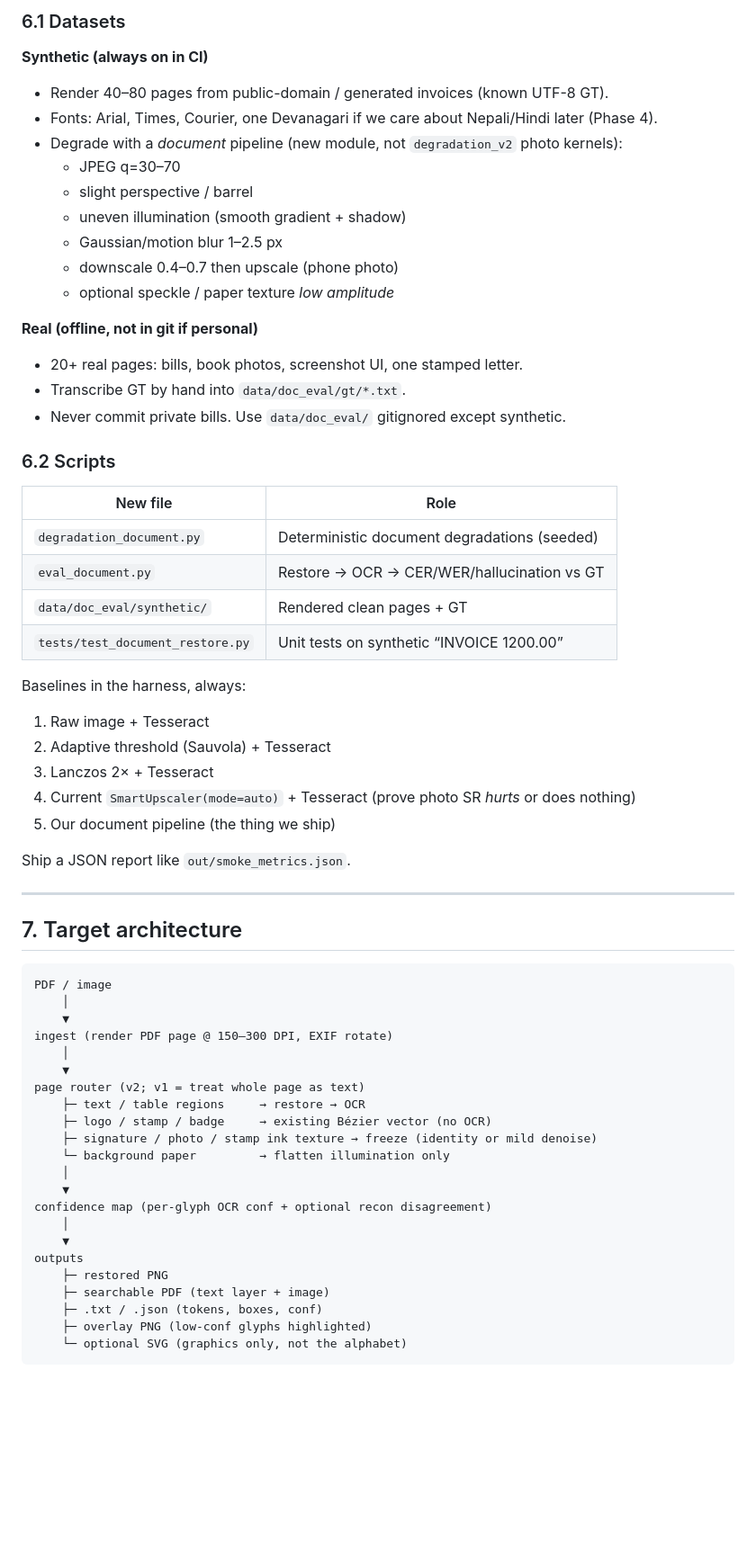
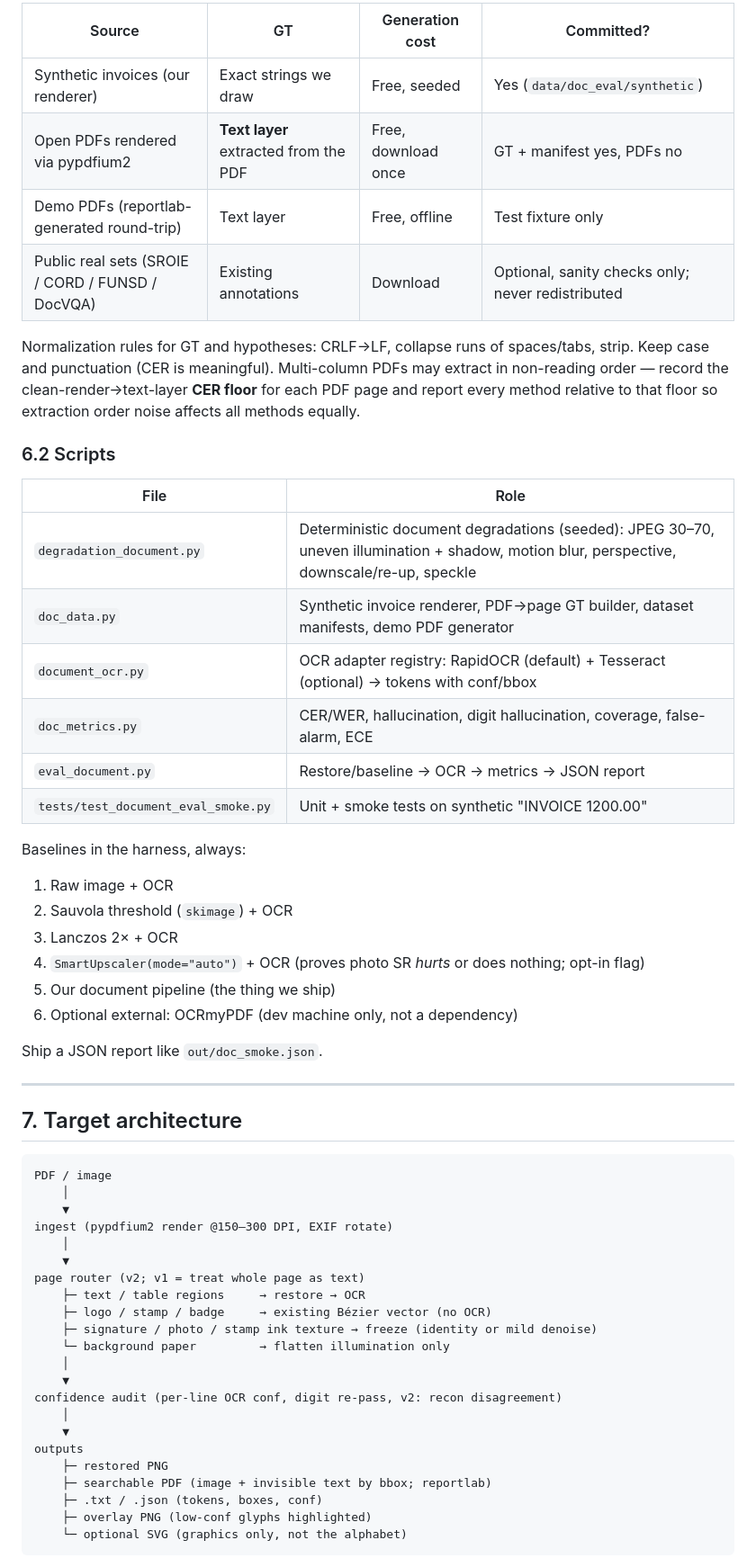
Before and after one commit to DontHash/VectoVecto, a Markdown page: document_restore_plan.md, the part around one of its changes. Shown at 90% size. Drawn GitHub-style; blank space fills up the shorter version.

```diff
--- a/document_restore_plan.md
+++ b/document_restore_plan.md
@@ -95,42 +104,34 @@ Mirror the old Phase 0, with text as ground truth.
 
-### 6.1 Datasets
+| Source | GT | Generation cost | Committed? |
+|---|---|---|---|
+| Synthetic invoices (our renderer) | Exact strings we draw | Free, seeded | Yes (`data/doc_eval/synthetic`) |
+| Open PDFs rendered via pypdfium2 | **Text layer** extracted from the PDF | Free, download once | GT + manifest yes, PDFs no |
+| Demo PDFs (reportlab-generated round-trip) | Text layer | Free, offline | Test fixture only |
+| Public real sets (SROIE / CORD / FUNSD / DocVQA) | Existing annotations | Download | Optional, sanity checks only; never redistributed |
 
-**Synthetic (always on in CI)**
-
-- Render 40–80 pages from public-domain / generated invoices (known UTF-8 GT).
-- Fonts: Arial, Times, Courier, one Devanagari if we care about Nepali/Hindi later (Phase 4).
-- Degrade with a *document* pipeline (new module, not `degradation_v2` photo kernels):
-  - JPEG q=30–70
-  - slight perspective / barrel
-  - uneven illumination (smooth gradient + shadow)
-  - Gaussian/motion blur 1–2.5 px
-  - downscale 0.4–0.7 then upscale (phone photo)
-  - optional speckle / paper texture *low amplitude*
-
-**Real (offline, not in git if personal)**
-
-- 20+ real pages: bills, book photos, screenshot UI, one stamped letter.
-- Transcribe GT by hand into `data/doc_eval/gt/*.txt`.
-- Never commit private bills. Use `data/doc_eval/` gitignored except synthetic.
+Normalization rules for GT and hypotheses: CRLF→LF, collapse runs of spaces/tabs, strip. Keep case and punctuation (CER is meaningful). Multi-column PDFs may extract in non-reading order — record the clean-render→text-layer **CER floor** for each PDF page and report every method relative to that floor so extraction order noise affects all methods equally.
 
 ### 6.2 Scripts
 
-| New file | Role |
+| File | Role |
 |---|---|
-| `degradation_document.py` | Deterministic document degradations (seeded) |
-| `eval_document.py` | Restore → OCR → CER/WER/hallucination vs GT |
-| `data/doc_eval/synthetic/` | Rendered clean pages + GT |
-| `tests/test_document_restore.py` | Unit tests on synthetic “INVOICE 1200.00” |
+| `degradation_document.py` | Deterministic document degradations (seeded): JPEG 30–70, uneven illumination + shadow, motion blur, perspective, downscale/re-up, speckle |
+| `doc_data.py` | Synthetic invoice renderer, PDF→page GT builder, dataset manifests, demo PDF generator |
+| `document_ocr.py` | OCR adapter registry: RapidOCR (default) + Tesseract (optional) → tokens with conf/bbox |
+| `doc_metrics.py` | CER/WER, hallucination, digit hallucination, coverage, false-alarm, ECE |
+| `eval_document.py` | Restore/baseline → OCR → metrics → JSON report |
+| `tests/test_document_eval_smoke.py` | Unit + smoke tests on synthetic "INVOICE 1200.00" |
 
 Baselines in the harness, always:
 
-1. Raw image + Tesseract
-2. Adaptive threshold (Sauvola) + Tesseract
-3. Lanczos 2× + Tesseract
-4. Current `SmartUpscaler(mode=auto)` + Tesseract (prove photo SR *hurts* or does nothing)
+1. Raw image + OCR
+2. Sauvola threshold (`skimage`) + OCR
+3. Lanczos 2× + OCR
+4. `SmartUpscaler(mode="auto")` + OCR (proves photo SR *hurts* or does nothing; opt-in flag)
 5. Our document pipeline (the thing we ship)
+6. Optional external: OCRmyPDF (dev machine only, not a dependency)
 
-Ship a JSON report like `out/smoke_metrics.json`.
+Ship a JSON report like `out/doc_smoke.json`.
 
 ---
 
@@ -140,7 +141,7 @@ Ship a JSON report like `out/smoke_metrics.json`.
 PDF / image
     │
     ▼
-ingest (render PDF page @ 150–300 DPI, EXIF rotate)
+ingest (pypdfium2 render @150–300 DPI, EXIF rotate)
     │
     ▼
 page router (v2; v1 = treat whole page as text)
@@ -150,12 +151,12 @@ page router (v2; v1 = treat whole page as text)
     └─ background paper         → flatten illumination only
     │
     ▼
-confidence map (per-glyph OCR conf + optional recon disagreement)
+confidence audit (per-line OCR conf, digit re-pass, v2: recon disagreement)
     │
     ▼
 outputs
     ├─ restored PNG
-    ├─ searchable PDF (text layer + image)
+    ├─ searchable PDF (image + invisible text by bbox; reportlab)
     ├─ .txt / .json (tokens, boxes, conf)
     ├─ overlay PNG (low-conf glyphs highlighted)
     └─ optional SVG (graphics only, not the alphabet)
```
Also changed, not shown: other parts of document_restore_plan.md (+113 -150 lines).
